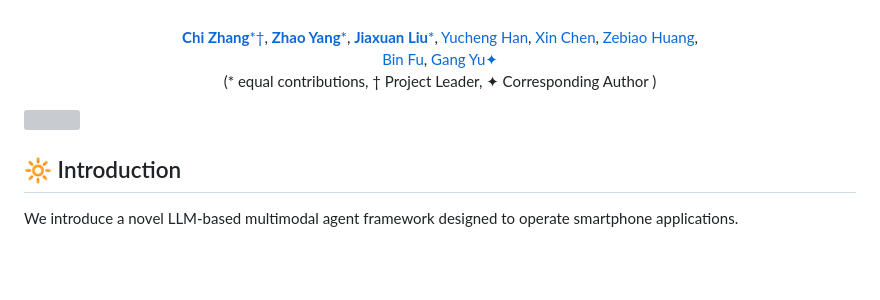
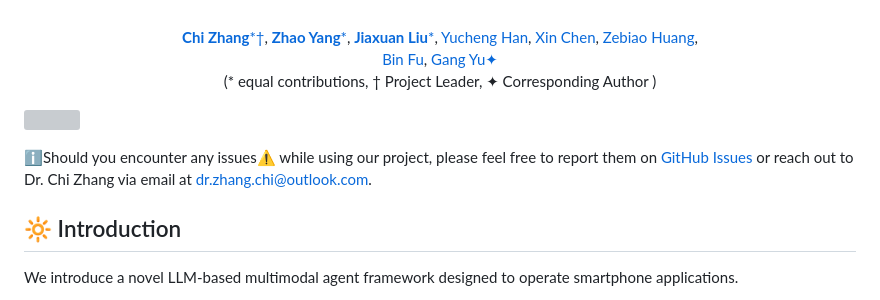
Before and after one commit to mnotgod96/AppAgent, a Markdown page: README.md, the part around the change. Drawn GitHub-style; blank space fills up the shorter version; grey boxes are pictures that could not be loaded.

```diff
--- a/README.md
+++ b/README.md
@@ -17,7 +17,11 @@
 (* equal contributions, † Project Leader, ✦ Corresponding Author )
 </div>
 
+
 ![](./assets/teaser.png)
+
+ℹ️Should you encounter any issues⚠️ while using our project, please feel free to report them on [GitHub Issues](https://github.com/mnotgod96/AppAgent/issues) or reach out to Dr. Chi Zhang via email at dr.zhang.chi@outlook.com.
+
 
 ## 🔆 Introduction
 
```
